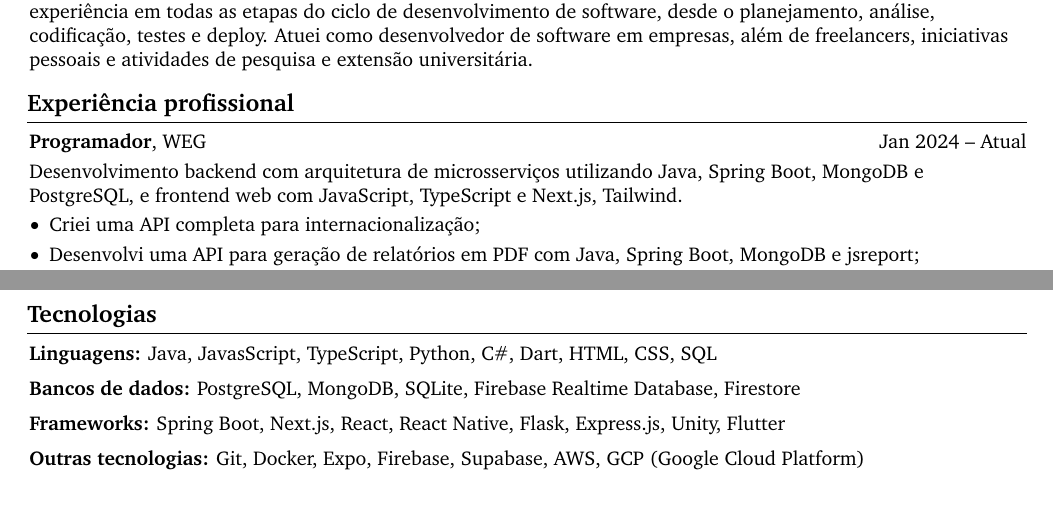
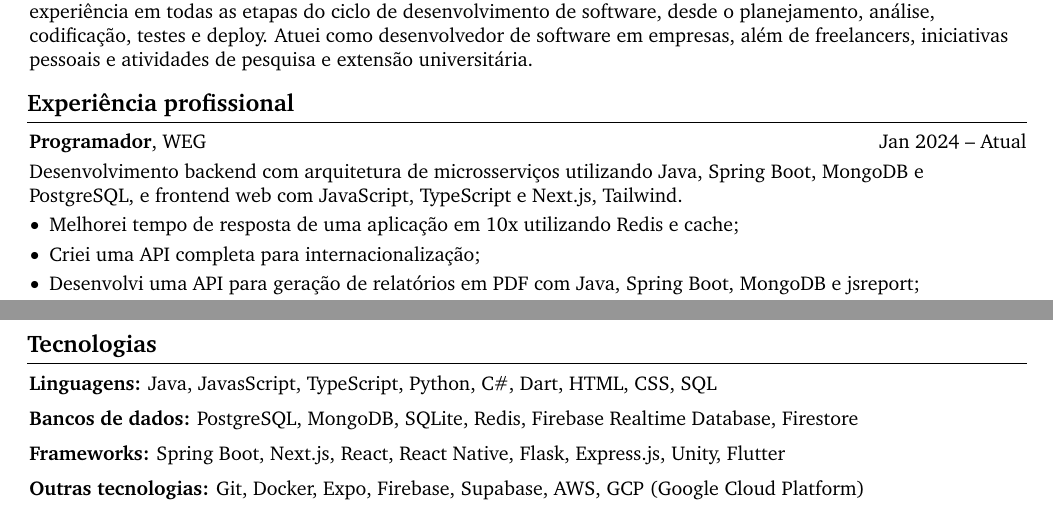
Before and after one commit to no-code-luanws/cv, a LaTeX document (documents/main.tex, which reads documents/cv.tex): two parts of pages 1 and 2 of 2, joined at a grey line, cut so that both start at the same text. Compiled offline with pdfLaTeX.

Commit message:
Add Redis experience and performance improvement to CV
Updated the CV to include Redis as a database skill and added a highlight about improving application performance and response time by 10x using Redis and caching.

```diff
--- a/documents/cv.tex
+++ b/documents/cv.tex
@@ -48,6 +48,7 @@
 \begin{onecolentry}
     Desenvolvimento backend com arquitetura de microsserviços utilizando Java, Spring Boot, MongoDB e PostgreSQL, e frontend web com JavaScript, TypeScript e Next.js, Tailwind.
     \begin{highlights}
+        \item Melhorei tempo de resposta de uma aplicação em 10x utilizando Redis e cache;
         \item Criei uma API completa para internacionalização;
         \item Desenvolvi uma API para geração de relatórios em PDF com Java, Spring Boot, MongoDB e jsreport;
         \item Implementei um sistema de mensagens assíncronas utilizando Webhook, SSE, SQS e SNS.
@@ -117,7 +118,7 @@
 \vspace{0.2 cm}
 
 \begin{onecolentry}
-    \textbf{Bancos de dados:} PostgreSQL, MongoDB, SQLite, Firebase Realtime Database, Firestore
+    \textbf{Bancos de dados:} PostgreSQL, MongoDB, SQLite, Redis, Firebase Realtime Database, Firestore
 \end{onecolentry}
 
 \vspace{0.2 cm}
```
